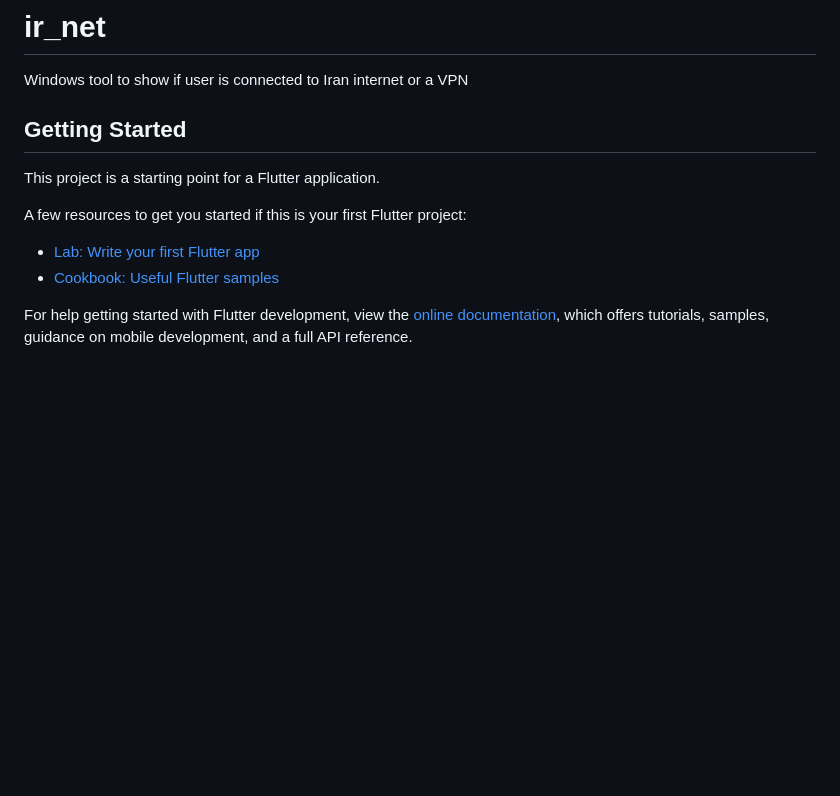
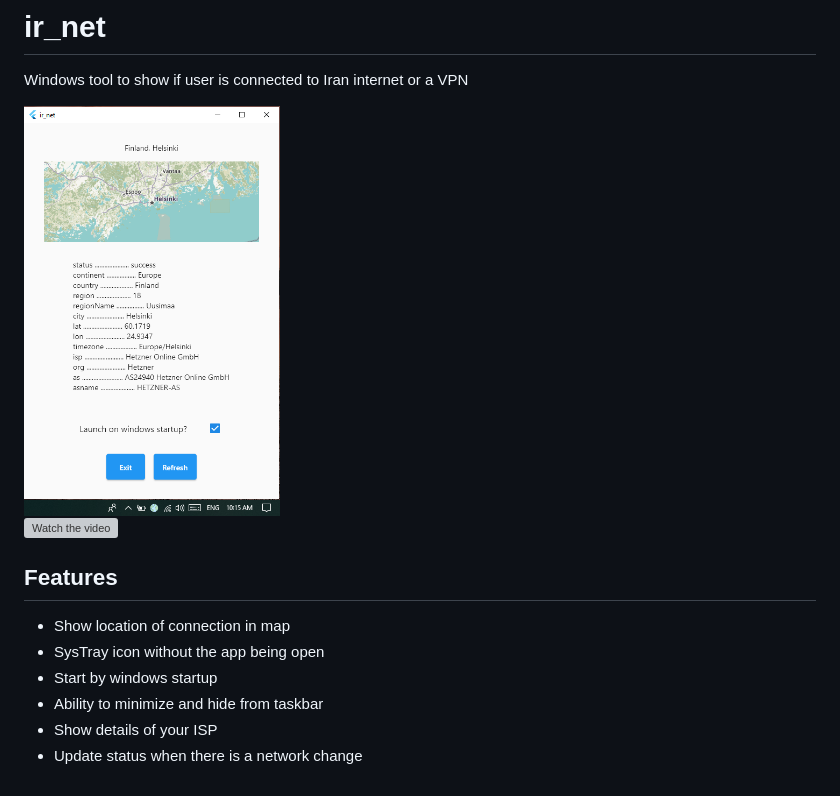
Before and after one commit to javaherisaber/ir_net, a Markdown page: README.md, the part around the change. GitHub-like rendering; pictures changed too: screenshot.png (added); blank space fills up the shorter version; grey boxes are pictures that could not be loaded.

Commit message:
Update README.md and add msix installer

```diff
--- a/README.md
+++ b/README.md
@@ -2,15 +2,14 @@
 
 Windows tool to show if user is connected to Iran internet or a VPN
 
-## Getting Started
+<img src="screenshot.png" width="256" height="455">
 
-This project is a starting point for a Flutter application.
+[![Watch the video](https://img.youtube.com/vi/75ixmCQ6Q4k/default.jpg)](https://youtu.be/75ixmCQ6Q4k)
 
-A few resources to get you started if this is your first Flutter project:
-
-- [Lab: Write your first Flutter app](https://docs.flutter.dev/get-started/codelab)
-- [Cookbook: Useful Flutter samples](https://docs.flutter.dev/cookbook)
-
-For help getting started with Flutter development, view the
-[online documentation](https://docs.flutter.dev/), which offers tutorials,
-samples, guidance on mobile development, and a full API reference.
+## Features
+- Show location of connection in map
+- SysTray icon without the app being open
+- Start by windows startup
+- Ability to minimize and hide from taskbar
+- Show details of your ISP
+- Update status when there is a network change
```
Also changed, not shown: 2 other files.
